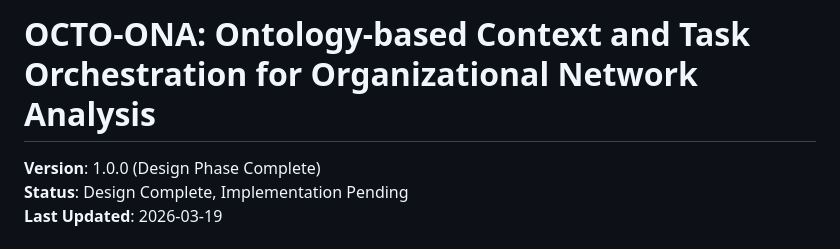
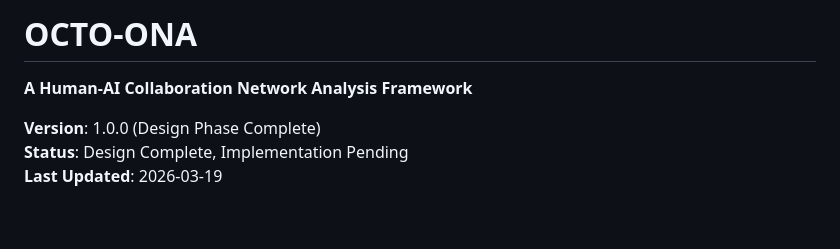
Before and after one commit to callme-YZ/OCTO-ONA, a Markdown page: README.md, the part around the change. GitHub-like rendering; blank space fills up the shorter version.

Commit message:
fix: Correct project title - remove incorrect OCTO expansion
OCTO is a code name, not an acronym.
Changed from 'Ontology-based Context and Task Orchestration for ONA'
to 'A Human-AI Collaboration Network Analysis Framework'

```diff
--- a/README.md
+++ b/README.md
@@ -1,4 +1,6 @@
-# OCTO-ONA: Ontology-based Context and Task Orchestration for Organizational Network Analysis
+# OCTO-ONA
+
+**A Human-AI Collaboration Network Analysis Framework**
 
 **Version**: 1.0.0 (Design Phase Complete)
 **Status**: Design Complete, Implementation Pending
```
